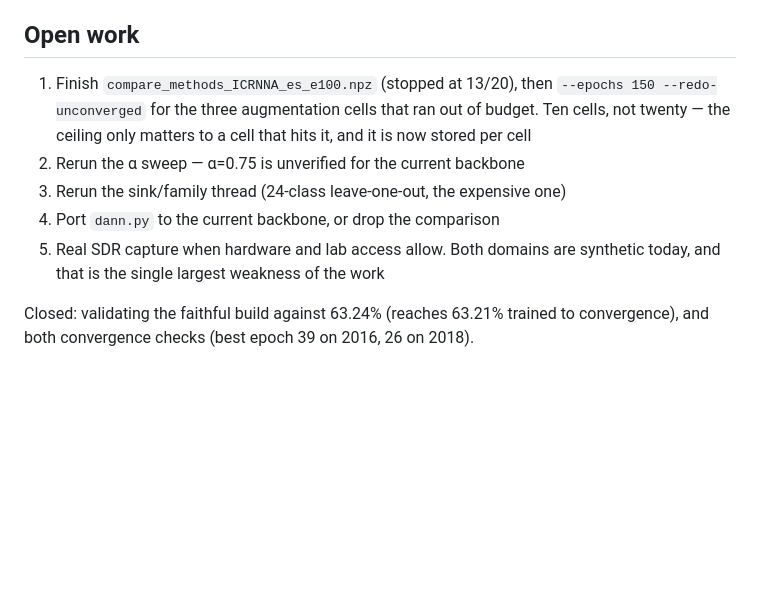
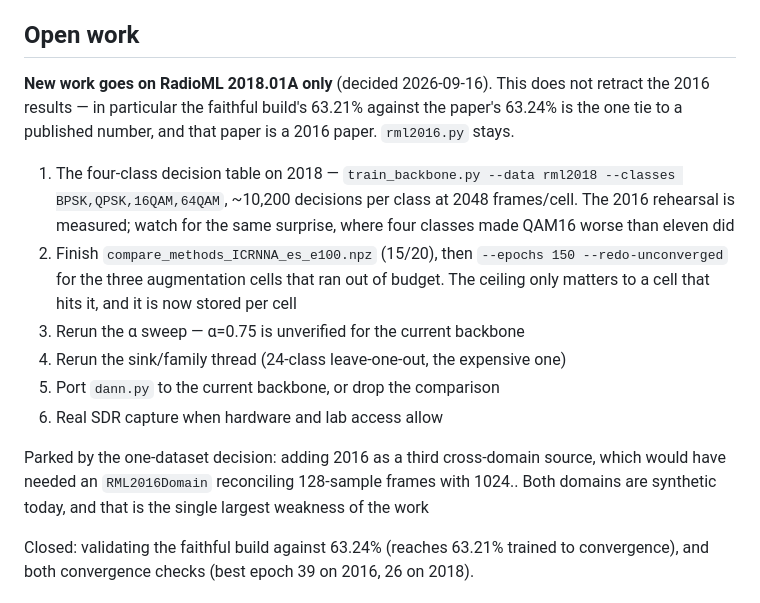
Before and after one commit to YusufBilo78/amc, a Markdown page: CLAUDE.md, the part around the change. Rendered like a GitHub page; blank space fills up the shorter version.

```diff
--- a/CLAUDE.md
+++ b/CLAUDE.md
@@ -148,14 +148,27 @@ Run scripts from `src/`:
 
 ## Open work
 
-1. Finish `compare_methods_ICRNNA_es_e100.npz` (stopped at 13/20), then
+**New work goes on RadioML 2018.01A only** (decided 2026-09-16). This does not
+retract the 2016 results — in particular the faithful build's 63.21% against
+the paper's 63.24% is the one tie to a published number, and that paper is a
+2016 paper. `rml2016.py` stays.
+
+1. The four-class decision table on 2018 — `train_backbone.py --data rml2018
+   --classes BPSK,QPSK,16QAM,64QAM`, ~10,200 decisions per class at 2048
+   frames/cell. The 2016 rehearsal is measured; watch for the same surprise,
+   where four classes made QAM16 worse than eleven did
+2. Finish `compare_methods_ICRNNA_es_e100.npz` (15/20), then
    `--epochs 150 --redo-unconverged` for the three augmentation cells that
-   ran out of budget. Ten cells, not twenty — the ceiling only matters to a
-   cell that hits it, and it is now stored per cell
-2. Rerun the α sweep — α=0.75 is unverified for the current backbone
-3. Rerun the sink/family thread (24-class leave-one-out, the expensive one)
-4. Port `dann.py` to the current backbone, or drop the comparison
-5. Real SDR capture when hardware and lab access allow. Both domains are
+   ran out of budget. The ceiling only matters to a cell that hits it, and
+   it is now stored per cell
+3. Rerun the α sweep — α=0.75 is unverified for the current backbone
+4. Rerun the sink/family thread (24-class leave-one-out, the expensive one)
+5. Port `dann.py` to the current backbone, or drop the comparison
+6. Real SDR capture when hardware and lab access allow
+
+Parked by the one-dataset decision: adding 2016 as a third cross-domain
+source, which would have needed an `RML2016Domain` reconciling 128-sample
+frames with 1024.. Both domains are
    synthetic today, and that is the single largest weakness of the work
 
 Closed: validating the faithful build against 63.24% (reaches 63.21% trained to
```
Also changed, not shown: README.md (+30 -14 lines).
